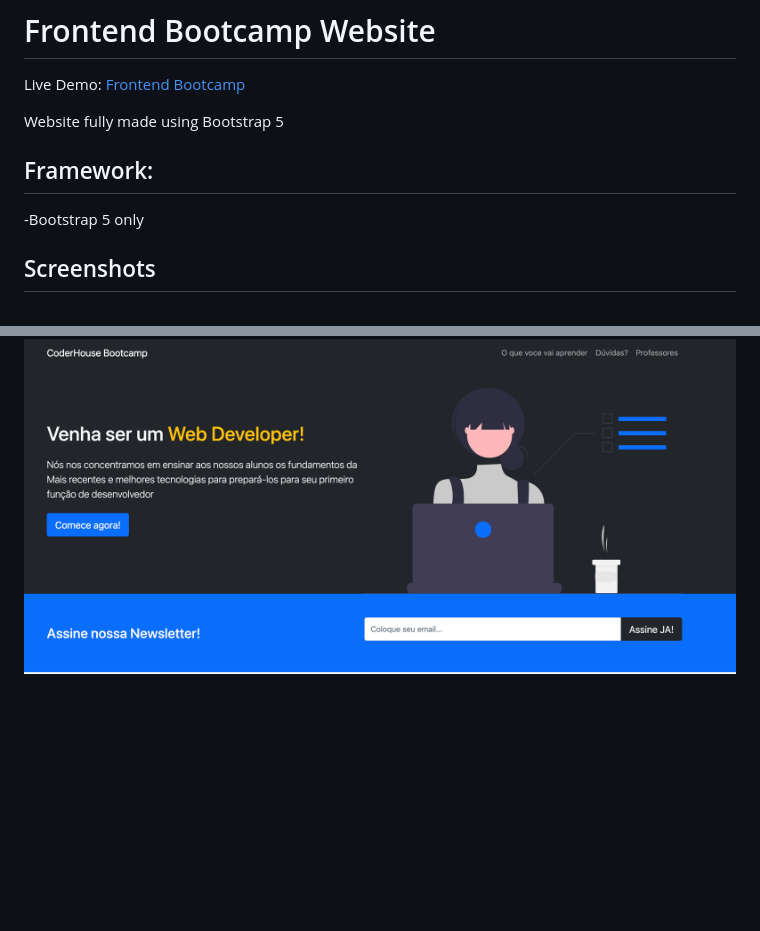
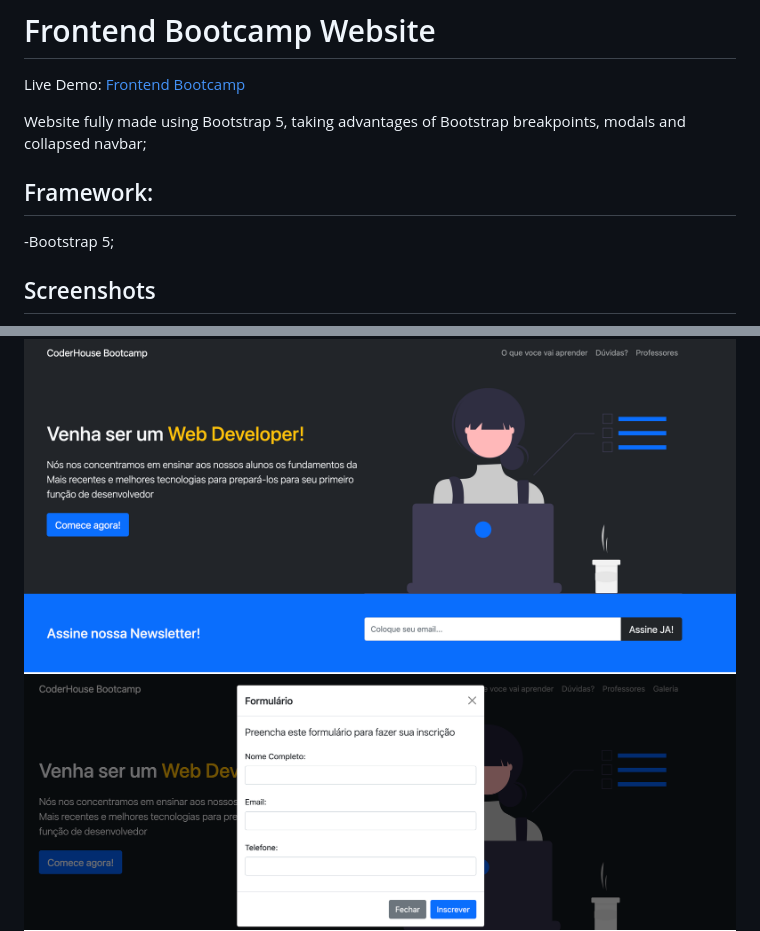
Before and after one commit to luispellizzon/frontend-website-bootstrap, a Markdown page: README.md, 2 parts joined by grey strips. GitHub-like rendering; pictures changed too: img/modal.png (added); blank space fills up the shorter version.

Commit message:
Gallery page added + Form modal on homepage

```diff
--- a/README.md
+++ b/README.md
@@ -2,15 +2,16 @@
 
 Live Demo: [Frontend Bootcamp](https://lhpellizzon.github.io/frontend-website-bootstrap/)
 
-Website fully made using Bootstrap 5
+Website fully made using Bootstrap 5, taking advantages of Bootstrap breakpoints, modals and collapsed navbar;
 
 ## Framework:
 
--Bootstrap 5 only
+-Bootstrap 5;
 
 ## Screenshots
 
 ![Homepage](./img/home-page.png)
+![Form Modal](./img/modal.png)
 ![Section 1 & 2](./img/section-1-2.png)
 ![Section 3 & 4](./img/section-3-4.png)
 ![Section 5 & 6](./img/section-5-6.png)
```
Also changed, not shown: other parts of README.md (+1 -0 lines), 3 other files.
